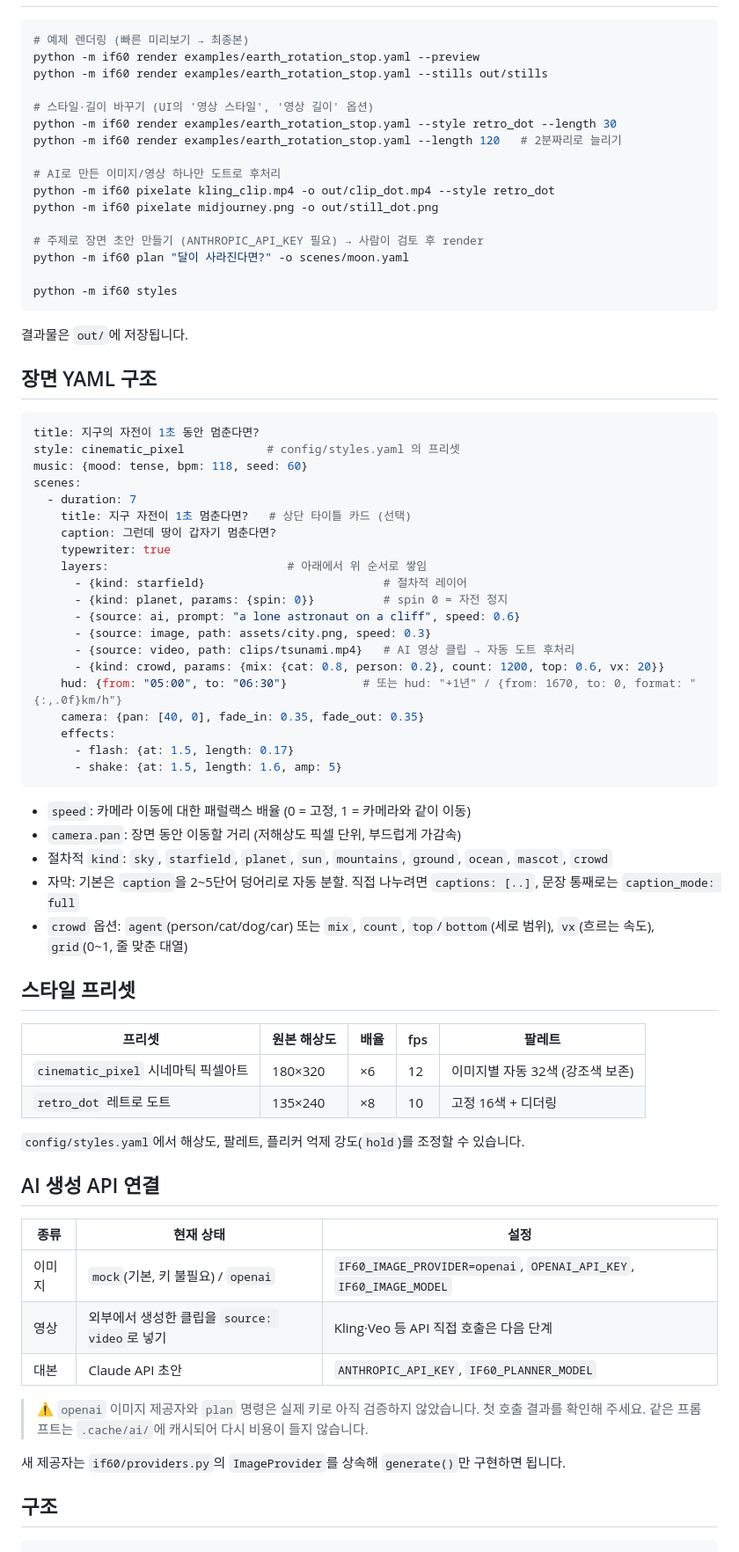
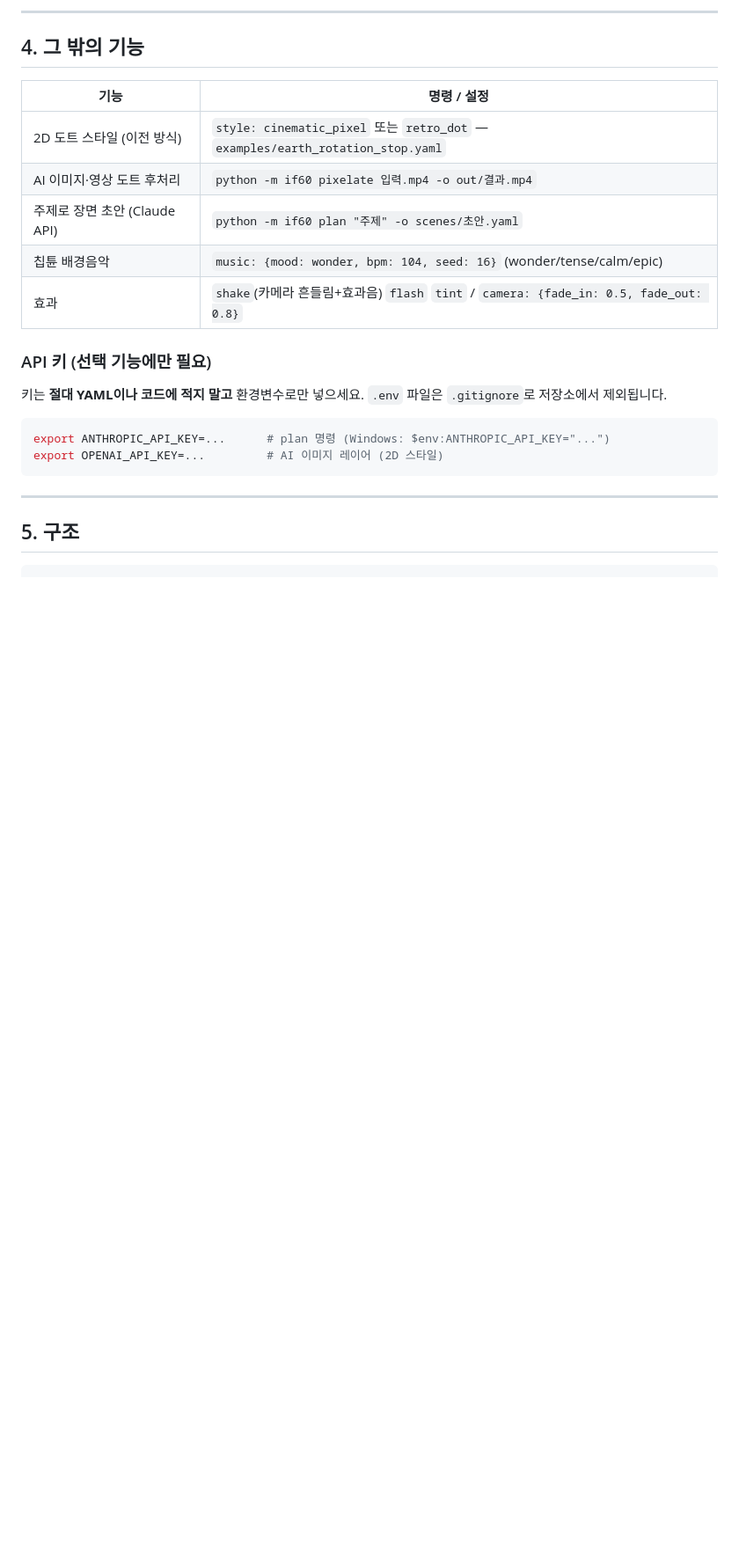
Before and after one commit to yongjujun/if60-studio, a Markdown page: README.md, the part around one of its changes. Shown at 88% size. Rendered like a GitHub page; blank space fills up the shorter version.

````diff
--- a/README.md
+++ b/README.md
@@ -51,78 +139,25 @@ pip install -r requirements.txt
+---
+
+## 4. 그 밖의 기능
+
+| 기능 | 명령 / 설정 |
+|---|---|
+| 2D 도트 스타일 (이전 방식) | `style: cinematic_pixel` 또는 `retro_dot` — `examples/earth_rotation_stop.yaml` |
+| AI 이미지·영상 도트 후처리 | `python -m if60 pixelate 입력.mp4 -o out/결과.mp4` |
+| 주제로 장면 초안 (Claude API) | `python -m if60 plan "주제" -o scenes/초안.yaml` |
+| 칩튠 배경음악 | `music: {mood: wonder, bpm: 104, seed: 16}` (wonder/tense/calm/epic) |
+| 효과 | `shake`(카메라 흔들림+효과음) `flash` `tint` / `camera: {fade_in: 0.5, fade_out: 0.8}` |
+
+### API 키 (선택 기능에만 필요)
+키는 **절대 YAML이나 코드에 적지 말고** 환경변수로만 넣으세요. `.env` 파일은 `.gitignore`로 저장소에서 제외됩니다.
 ```bash
-# 예제 렌더링 (빠른 미리보기 → 최종본)
-python -m if60 render examples/earth_rotation_stop.yaml --preview
-python -m if60 render examples/earth_rotation_stop.yaml --stills out/stills
-
-# 스타일·길이 바꾸기 (UI의 '영상 스타일', '영상 길이' 옵션)
-python -m if60 render examples/earth_rotation_stop.yaml --style retro_dot --length 30
-python -m if60 render examples/earth_rotation_stop.yaml --length 120   # 2분짜리로 늘리기
-
-# AI로 만든 이미지/영상 하나만 도트로 후처리
-python -m if60 pixelate kling_clip.mp4 -o out/clip_dot.mp4 --style retro_dot
-python -m if60 pixelate midjourney.png -o out/still_dot.png
-
-# 주제로 장면 초안 만들기 (ANTHROPIC_API_KEY 필요) → 사람이 검토 후 render
-python -m if60 plan "달이 사라진다면?" -o scenes/moon.yaml
-
-python -m if60 styles
+export ANTHROPIC_API_KEY=...      # plan 명령 (Windows: $env:ANTHROPIC_API_KEY="...")
+export OPENAI_API_KEY=...         # AI 이미지 레이어 (2D 스타일)
 ```
 
-결과물은 `out/`에 저장됩니다.
+---
 
-## 장면 YAML 구조
-
-```yaml
-title: 지구의 자전이 1초 동안 멈춘다면?
-style: cinematic_pixel            # config/styles.yaml 의 프리셋
-music: {mood: tense, bpm: 118, seed: 60}
-scenes:
-  - duration: 7
-    title: 지구 자전이 1초 멈춘다면?   # 상단 타이틀 카드 (선택)
-    caption: 그런데 땅이 갑자기 멈춘다면?
-    typewriter: true
-    layers:                          # 아래에서 위 순서로 쌓임
-      - {kind: starfield}                          # 절차적 레이어
-      - {kind: planet, params: {spin: 0}}          # spin 0 = 자전 정지
-      - {source: ai, prompt: "a lone astronaut on a cliff", speed: 0.6}
-      - {source: image, path: assets/city.png, speed: 0.3}
-      - {source: video, path: clips/tsunami.mp4}   # AI 영상 클립 → 자동 도트 후처리
-      - {kind: crowd, params: {mix: {cat: 0.8, person: 0.2}, count: 1200, top: 0.6, vx: 20}}
-    hud: {from: "05:00", to: "06:30"}           # 또는 hud: "+1년" / {from: 1670, to: 0, format: "{:,.0f}km/h"}
-    camera: {pan: [40, 0], fade_in: 0.35, fade_out: 0.35}
-    effects:
-      - flash: {at: 1.5, length: 0.17}
-      - shake: {at: 1.5, length: 1.6, amp: 5}
-```
-
-- `speed`: 카메라 이동에 대한 패럴랙스 배율 (0 = 고정, 1 = 카메라와 같이 이동)
-- `camera.pan`: 장면 동안 이동할 거리 (저해상도 픽셀 단위, 부드럽게 가감속)
-- 절차적 `kind`: `sky`, `starfield`, `planet`, `sun`, `mountains`, `ground`, `ocean`, `mascot`, `crowd`
-- 자막: 기본은 `caption`을 2~5단어 덩어리로 자동 분할. 직접 나누려면 `captions: [..]`, 문장 통째로는 `caption_mode: full`
-- `crowd` 옵션: `agent`(person/cat/dog/car) 또는 `mix`, `count`, `top`/`bottom`(세로 범위), `vx`(흐르는 속도), `grid`(0~1, 줄 맞춘 대열)
-
-## 스타일 프리셋
-
-| 프리셋 | 원본 해상도 | 배율 | fps | 팔레트 |
-|---|---|---|---|---|
-| `cinematic_pixel` 시네마틱 픽셀아트 | 180×320 | ×6 | 12 | 이미지별 자동 32색 (강조색 보존) |
-| `retro_dot` 레트로 도트 | 135×240 | ×8 | 10 | 고정 16색 + 디더링 |
-
-`config/styles.yaml`에서 해상도, 팔레트, 플리커 억제 강도(`hold`)를 조정할 수 있습니다.
-
-## AI 생성 API 연결
-
-| 종류 | 현재 상태 | 설정 |
-|---|---|---|
-| 이미지 | `mock`(기본, 키 불필요) / `openai` | `IF60_IMAGE_PROVIDER=openai`, `OPENAI_API_KEY`, `IF60_IMAGE_MODEL` |
-| 영상 | 외부에서 생성한 클립을 `source: video`로 넣기 | Kling·Veo 등 API 직접 호출은 다음 단계 |
-| 대본 | Claude API 초안 | `ANTHROPIC_API_KEY`, `IF60_PLANNER_MODEL` |
-
-> ⚠️ `openai` 이미지 제공자와 `plan` 명령은 실제 키로 아직 검증하지 않았습니다. 첫 호출 결과를 확인해 주세요.
-> 같은 프롬프트는 `.cache/ai/`에 캐시되어 다시 비용이 들지 않습니다.
-
-새 제공자는 `if60/providers.py`의 `ImageProvider`를 상속해 `generate()`만 구현하면 됩니다.
-
-## 구조
+## 5. 구조
 
 ```
 if60/
````
Also changed, not shown: other parts of README.md (+143 -54 lines), docs/voxel_scenes.png (added), 15 other files.
